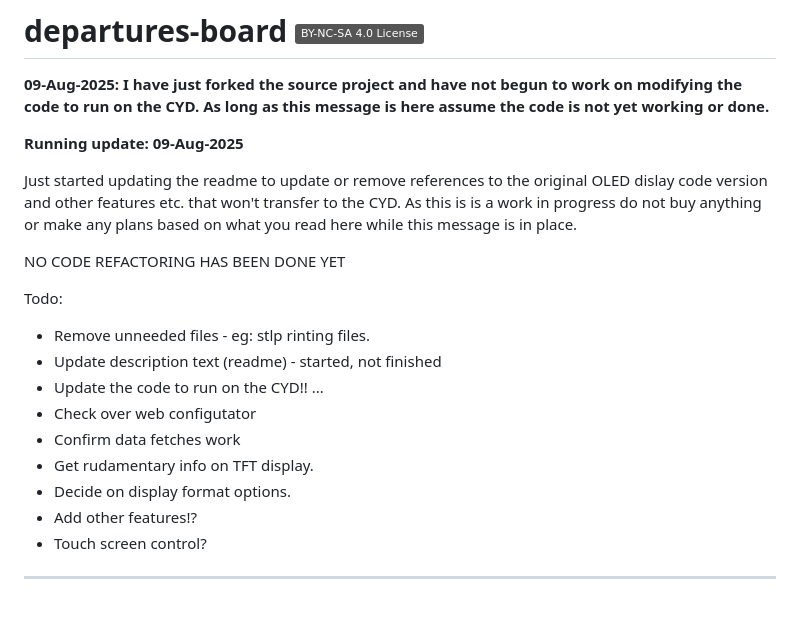
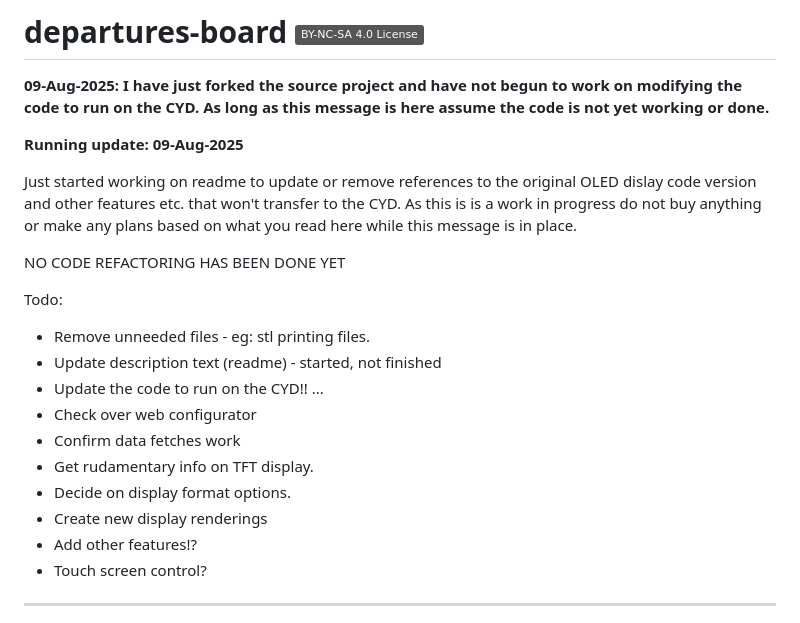
Before and after one commit to linker3000/departures-board-CYD, a Markdown page: README.md, the part around the change printed below. GitHub-like rendering; badges without logos.

```diff
--- a/README.md
+++ b/README.md
@@ -4,19 +4,20 @@
 
 **Running update: 09-Aug-2025**
 
-Just started updating the readme to update or remove references to the original OLED dislay code version and other features etc. that won't transfer to the CYD. As this is is a work in progress do not buy anything or make any plans based on what you read here while this message is in place.
+Just started working on readme to update or remove references to the original OLED dislay code version and other features etc. that won't transfer to the CYD. As this is is a work in progress do not buy anything or make any plans based on what you read here while this message is in place.
 
 NO CODE REFACTORING HAS BEEN DONE YET
 
 Todo:
 
-  * Remove unneeded files - eg: stlp rinting files.
+  * Remove unneeded files - eg: stl printing files.
   * Update description text (readme) - started, not finished
   * Update the code to run on the CYD!! ...
-  * Check over web configutator
+  * Check over web configurator
   * Confirm data fetches work
   * Get rudamentary info on TFT display.
   * Decide on display format options.
+  * Create new display renderings
   * Add other features!?
   * Touch screen control?
 ----------
```
Also changed, not shown: other parts of README.md (+0 -2 lines).
